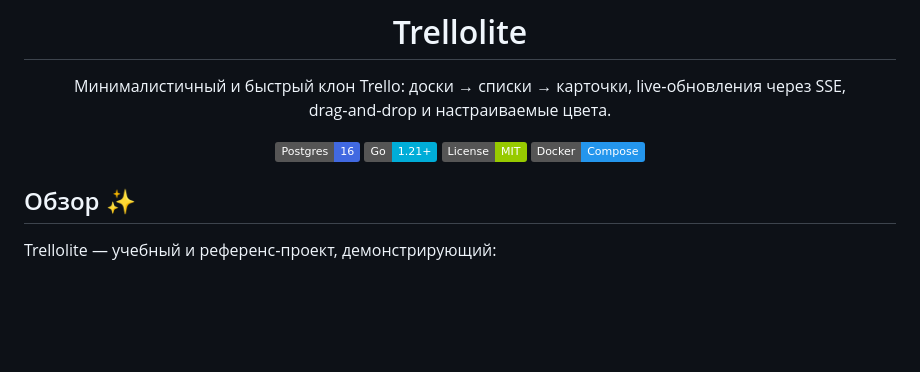
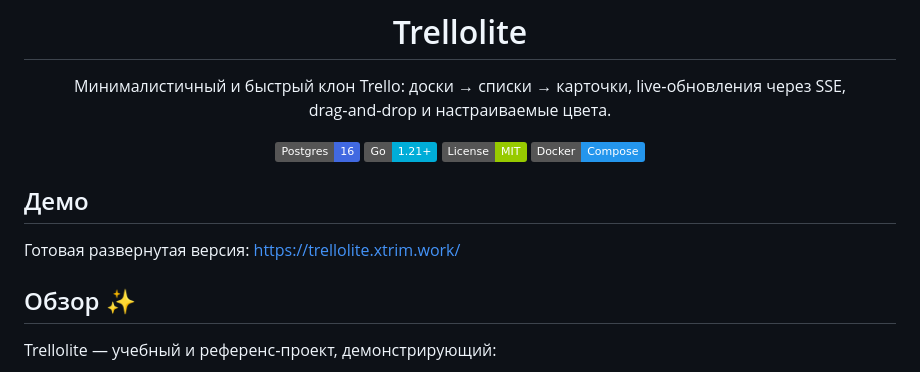
Before and after one commit to Headcrab/trellolite, a Markdown page: README.md, the part around the change. Rendered like a GitHub page; badges without logos; blank space fills up the shorter version.

Commit message:
feat: добавить раздел "Демо" с ссылкой на развернутую версию проекта

```diff
--- a/README.md
+++ b/README.md
@@ -12,6 +12,10 @@
 </p>
 
 </div>
+
+## Демо
+
+Готовая развернутая версия: https://trellolite.xtrim.work/
 
 ## Обзор ✨
 
```
